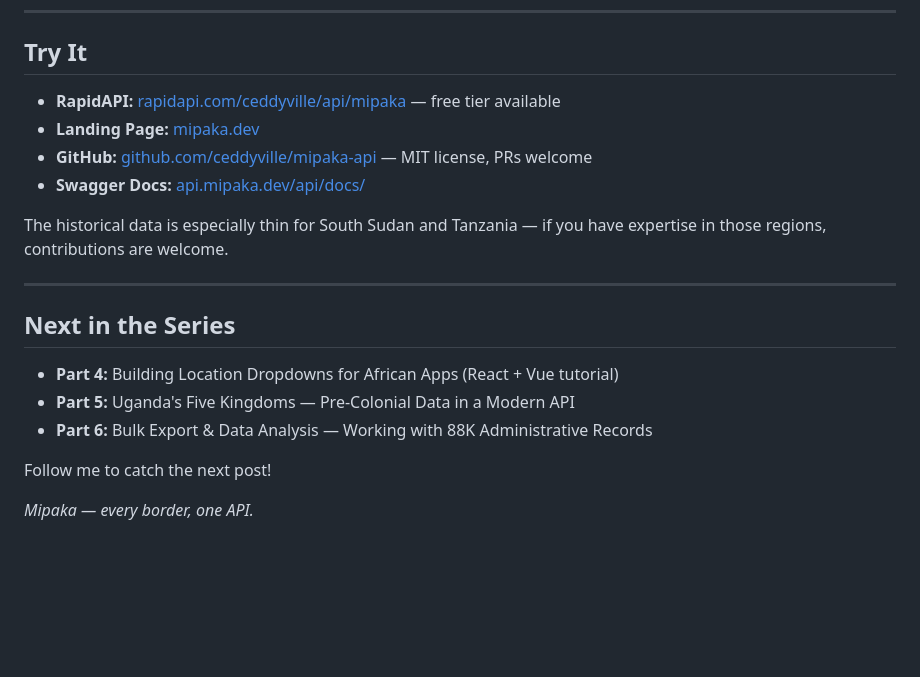
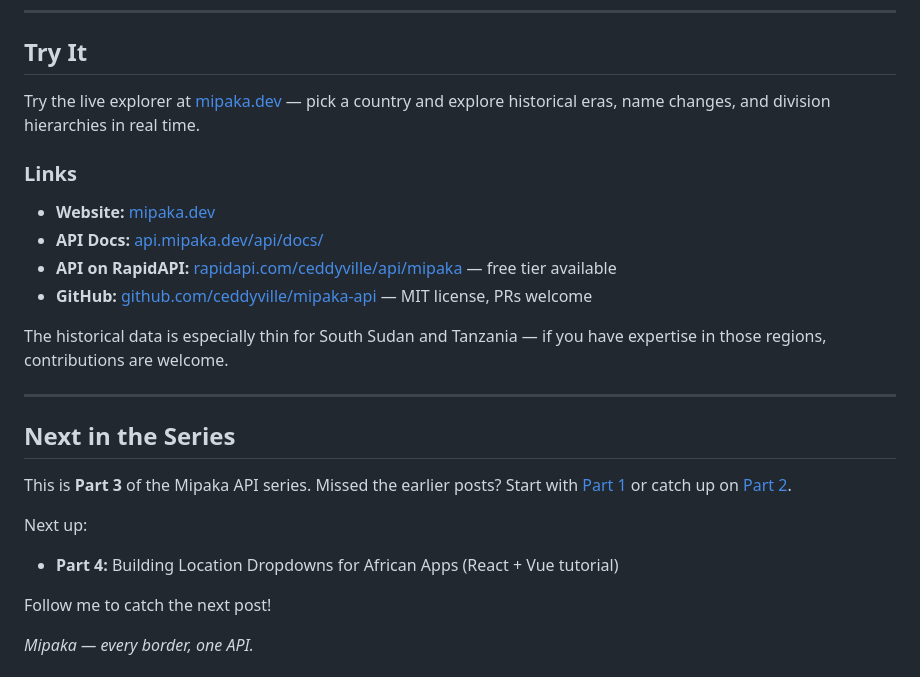
Before and after one commit to ceddyville/mipaka-api, a Markdown page: marketing/blog-03-historical-divisions.md, the part around one of its changes. Drawn GitHub-style; blank space fills up the shorter version.

```diff
--- a/marketing/blog-03-historical-divisions.md
+++ b/marketing/blog-03-historical-divisions.md
@@ -213,10 +213,14 @@ This isn't just an academic exercise. Real use cases:
 
 ## Try It
 
-- **RapidAPI:** [rapidapi.com/ceddyville/api/mipaka](https://rapidapi.com/ceddyville/api/mipaka) — free tier available
-- **Landing Page:** [mipaka.dev](https://mipaka.dev)
+Try the live explorer at [mipaka.dev](https://mipaka.dev/#explorer) — pick a country and explore historical eras, name changes, and division hierarchies in real time.
+
+### Links
+
+- **Website:** [mipaka.dev](https://mipaka.dev)
+- **API Docs:** [api.mipaka.dev/api/docs/](https://api.mipaka.dev/api/docs/)
+- **API on RapidAPI:** [rapidapi.com/ceddyville/api/mipaka](https://rapidapi.com/ceddyville/api/mipaka) — free tier available
 - **GitHub:** [github.com/ceddyville/mipaka-api](https://github.com/ceddyville/mipaka-api) — MIT license, PRs welcome
-- **Swagger Docs:** [api.mipaka.dev/api/docs/](https://api.mipaka.dev/api/docs/)
 
 The historical data is especially thin for South Sudan and Tanzania — if you have expertise in those regions, contributions are welcome.
 
@@ -224,9 +228,11 @@ The historical data is especially thin for South Sudan and Tanzania — if you h
 
 ## Next in the Series
 
+This is **Part 3** of the Mipaka API series. Missed the earlier posts? Start with [Part 1](link-to-part-1) or catch up on [Part 2](link-to-part-2).
+
+Next up:
+
 - **Part 4:** Building Location Dropdowns for African Apps (React + Vue tutorial)
-- **Part 5:** Uganda's Five Kingdoms — Pre-Colonial Data in a Modern API
-- **Part 6:** Bulk Export & Data Analysis — Working with 88K Administrative Records
 
 Follow me to catch the next post!
 
```
Also changed, not shown: other parts of marketing/blog-03-historical-divisions.md (+1 -5 lines), marketing/blog-02-whats-new.md (+10 -10 lines).
